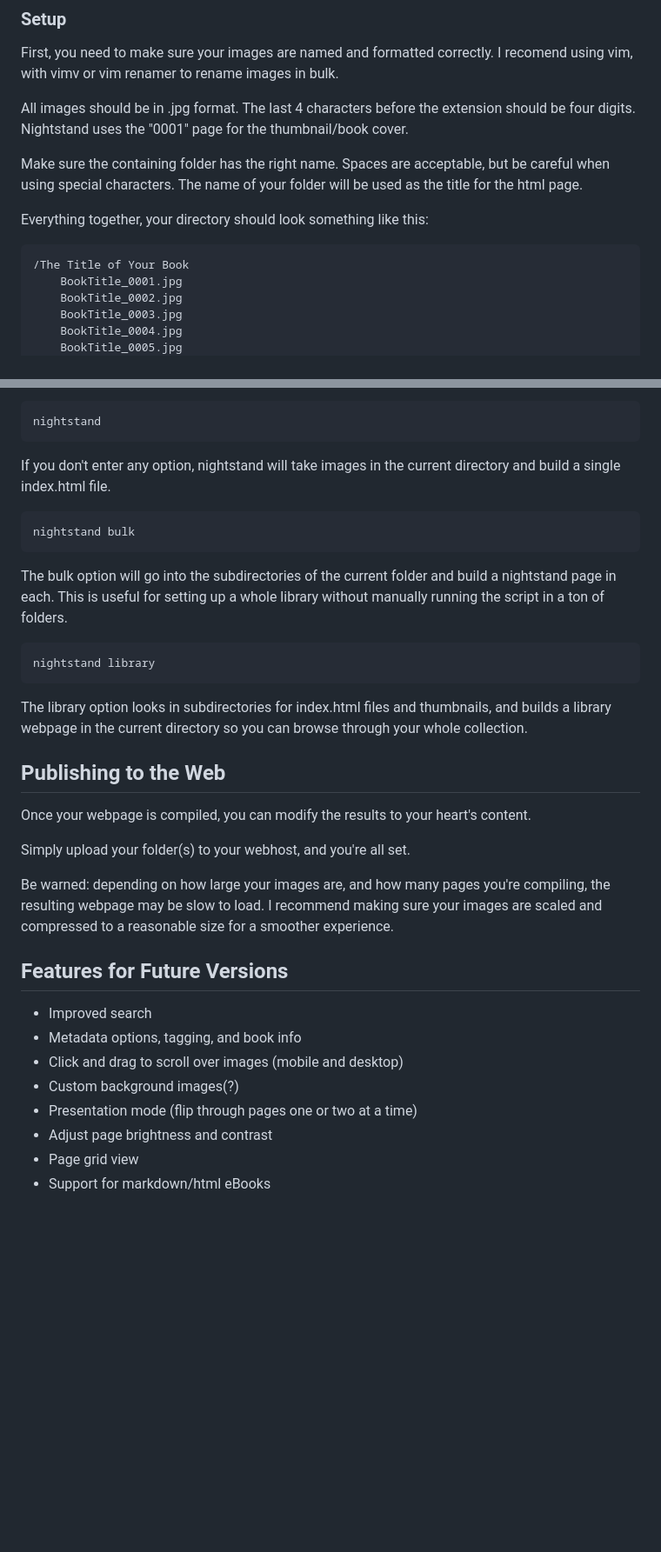
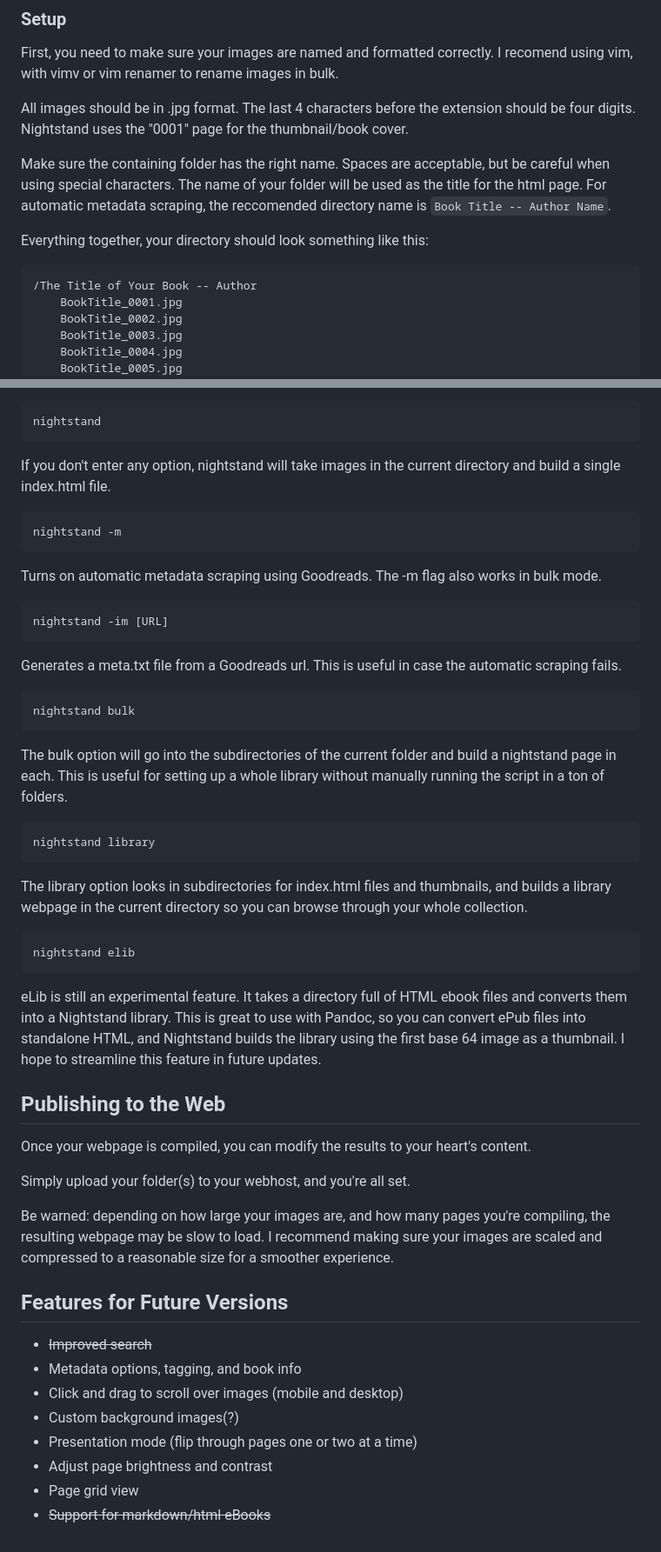
Before and after one commit to MidnightWarren/Nightstand, a Markdown page: Readme.md, 2 parts joined by grey strips. Shown at 87% size. Drawn GitHub-style; blank space fills up the shorter version.

````diff
--- a/Readme.md
+++ b/Readme.md
@@ -56,12 +56,12 @@ First, you need to make sure your images are named and formatted correctly. I re
 
 All images should be in .jpg format. The last 4 characters before the extension should be four digits. Nightstand uses the "0001" page for the thumbnail/book cover.
 
-Make sure the containing folder has the right name. Spaces are acceptable, but be careful when using special characters. The name of your folder will be used as the title for the html page.
+Make sure the containing folder has the right name. Spaces are acceptable, but be careful when using special characters. The name of your folder will be used as the title for the html page. For automatic metadata scraping, the reccomended directory name is  ```Book Title -- Author Name```.
 
 Everything together, your directory should look something like this:
 
 ```
-/The Title of Your Book
+/The Title of Your Book -- Author
     BookTitle_0001.jpg
     BookTitle_0002.jpg
     BookTitle_0003.jpg
@@ -91,6 +91,17 @@ nightstand
 If you don't enter any option, nightstand will take images in the current directory and build a single index.html file.
 
 ```
+nightstand -m
+```
+
+Turns on automatic metadata scraping using Goodreads. The -m flag also works in bulk mode.
+
+```
+nightstand -im [URL]
+```
+Generates a meta.txt file from a Goodreads url. This is useful in case the automatic scraping fails.
+
+```
 nightstand bulk
 ```
 
@@ -102,6 +113,11 @@ nightstand library
 
 The library option looks in subdirectories for index.html files and thumbnails, and builds a library webpage in the current directory so you can browse through your whole collection.
 
+```
+nightstand elib
+```
+
+eLib is still an experimental feature. It takes a directory full of HTML ebook files and converts them into a Nightstand library. This is great to use with Pandoc, so you can convert ePub files into standalone HTML, and Nightstand builds the library using the first base 64 image as a thumbnail. I hope to streamline this feature in future updates.
 
 ## Publishing to the Web
 
@@ -119,11 +135,11 @@ experience.
 
 ## Features for Future Versions
 
-- Improved search
+- ~~Improved search~~
 - Metadata options, tagging, and book info
 - Click and drag to scroll over images (mobile and desktop)
 - Custom background images(?)
 - Presentation mode (flip through pages one or two at a time)
 - Adjust page brightness and contrast
 - Page grid view
-- Support for markdown/html eBooks
+- ~~Support for markdown/html eBooks~~
````
